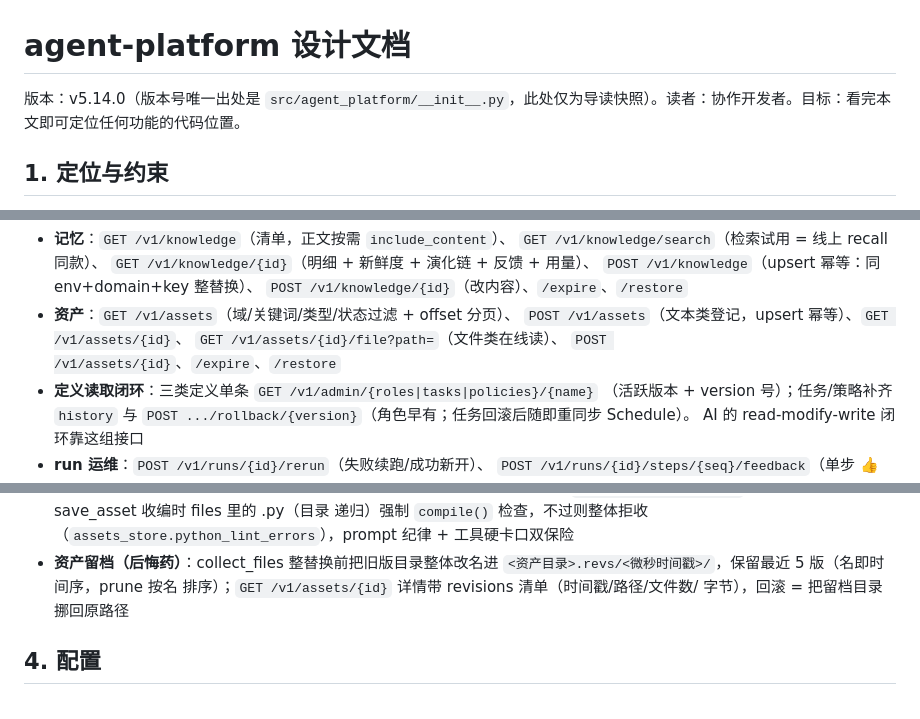
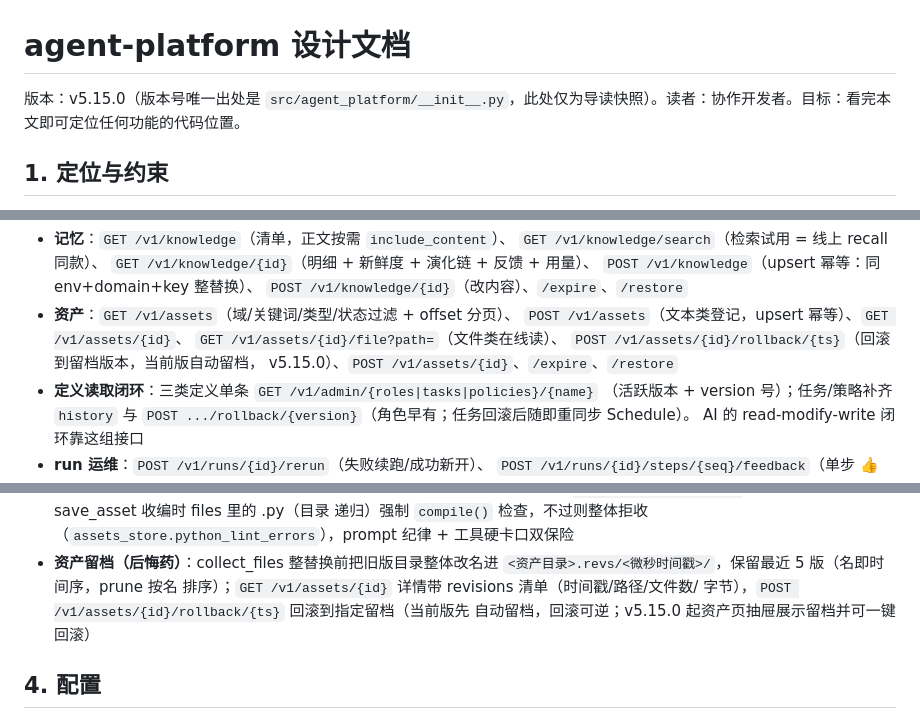
Before and after one commit to henfengli/vision-agents, a Markdown page: docs/设计文档.md, 3 parts joined by grey strips. GitHub-like rendering.

```diff
--- a/docs/设计文档.md
+++ b/docs/设计文档.md
@@ -1,6 +1,6 @@
 # agent-platform 设计文档
 
-版本：v5.14.0（版本号唯一出处是 `src/agent_platform/__init__.py`，此处仅为导读快照）。读者：协作开发者。目标：看完本文即可定位任何功能的代码位置。
+版本：v5.15.0（版本号唯一出处是 `src/agent_platform/__init__.py`，此处仅为导读快照）。读者：协作开发者。目标：看完本文即可定位任何功能的代码位置。
 
 ## 1. 定位与约束
 
@@ -328,7 +328,8 @@ Viewer 上的手工操作全部有 /v1 对应物——**Viewer 只是 API 的一
 - **资产**：`GET /v1/assets`（域/关键词/类型/状态过滤 + offset 分页）、
   `POST /v1/assets`（文本类登记，upsert 幂等）、`GET /v1/assets/{id}`、
   `GET /v1/assets/{id}/file?path=`（文件类在线读）、
-  `POST /v1/assets/{id}`、`/expire`、`/restore`
+  `POST /v1/assets/{id}/rollback/{ts}`（回滚到留档版本，当前版自动留档，
+  v5.15.0）、`POST /v1/assets/{id}`、`/expire`、`/restore`
 - **定义读取闭环**：三类定义单条 `GET /v1/admin/{roles|tasks|policies}/{name}`
   （活跃版本 + version 号）；任务/策略补齐 `history` 与
   `POST .../rollback/{version}`（角色早有；任务回滚后随即重同步 Schedule）。
@@ -363,7 +364,8 @@ Viewer 上的手工操作全部有 /v1 对应物——**Viewer 只是 API 的一
 - **资产留档（后悔药）**：collect_files 整替换前把旧版目录整体改名进
   `<资产目录>.revs/<微秒时间戳>/`，保留最近 5 版（名即时间序，prune 按名
   排序）；`GET /v1/assets/{id}` 详情带 revisions 清单（时间戳/路径/文件数/
-  字节），回滚 = 把留档目录挪回原路径
+  字节），`POST /v1/assets/{id}/rollback/{ts}` 回滚到指定留档（当前版先
+  自动留档，回滚可逆；v5.15.0 起资产页抽屉展示留档并可一键回滚）
 
 ## 4. 配置
 
```
Also changed, not shown: README.md (+34 -3 lines), docs/screenshots/14-管理-策略.png (added), docs/screenshots/15-管理-任务.png (added), 8 other files.
